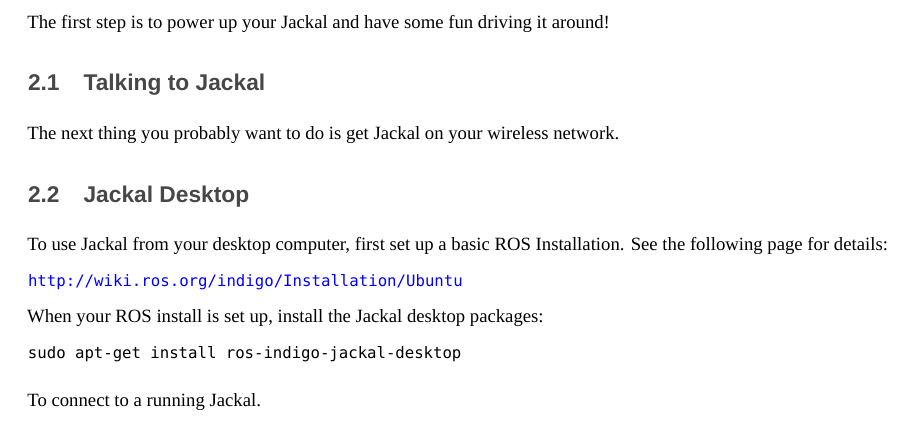
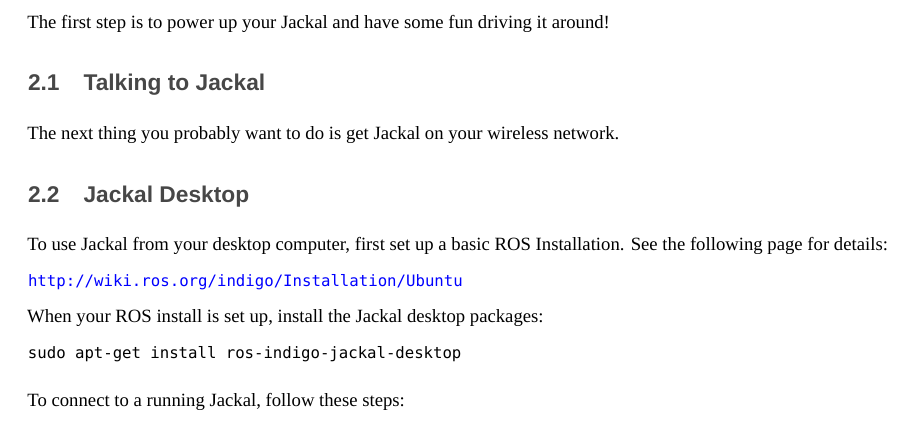
Before and after one commit to jackal/jackal-user-manual, a LaTeX document (test.tex, which reads clearpath-manual.cls): part of page 4 of 4, cut so that both start at the same text. Compiled offline with XeLaTeX; a missing font is replaced by an installed copy or a similar font.

Commit message:
Working extracted document class.

```diff
--- /dev/null
+++ b/clearpath-manual.cls
@@ -0,0 +1,88 @@
+\NeedsTeXFormat{LaTeX2e}
+\ProvidesClass{clearpathmanual}[2014/06/02 v1.0 Clearpath User Manual Class]
+
+% Passes and class options to the underlying article class
+\DeclareOption*{\PassOptionsToClass{\CurrentOption}{article}}
+\ProcessOptions
+
+\LoadClass[]{article}
+
+%% Setup typefaces
+
+\RequirePackage{microtype}
+\RequirePackage{fontspec}
+\RequirePackage{xltxtra,xunicode}
+\defaultfontfeatures{Mapping=tex-text,Scale=MatchLowercase}
+
+\setmainfont{DINPro}
+\setsansfont{DINPro}
+\setmonofont{Consolas}
+
+%% Define Clearpath colours
+
+\RequirePackage{color}
+\definecolor{orange}{RGB}{243,130,55}
+\definecolor{grey}{RGB}{71,71,71}
+
+%% Set up page formatting
+
+\RequirePackage[letterpaper, total={6.5in, 8in}, top=1.75in, left=1.25in]{geometry}
+\newcommand{\sectionbreak}{\clearpage\thispagestyle{plain}}
+\pagenumbering{arabic}
+
+%% Set up heading
+
+\RequirePackage{titlesec}
+\titleformat{\section}
+  {\normalfont\sffamily\fontsize{22pt}{8pt}\bfseries\color{orange}}{\thesection}{12pt}{\MakeUppercase}
+\titleformat{\subsection}
+  {\normalfont\sffamily\fontsize{14pt}{6pt}\bfseries\color{grey}}{\thesubsection}{12pt}{}
+
+%% Set up source code listings
+
+\usepackage{upquote}
+\usepackage{listings}
+\lstset{basicstyle=\ttfamily,breaklines=true}
+
+\usepackage{longtable}
+
+\usepackage{tikz}
+\usetikzlibrary{calc}
+\usepackage{graphicx}
+\usepackage[setpagesize=false, % page size defined by xetex
+            unicode=false, % unicode breaks when used with xetex
+            xetex]{hyperref}
+\hypersetup{colorlinks=true,urlcolor=blue}
+
+%% Clearpath watermark in the top right corner of each page
+
+\usepackage{background}
+\backgroundsetup{
+  scale=1,
+  angle=0,
+  opacity=1,
+  color=black,
+  contents={
+    \begin{tikzpicture}[remember picture,overlay]
+      \node at ([xshift=-1.8in,yshift=-1.0in] current page.north east)
+      {
+        \includegraphics[width=2.2in]{clearpath-logo.pdf}
+      }; % logo goes here
+    \end{tikzpicture}
+  }
+}
+
+\setlength{\parindent}{0pt}
+\setlength{\parskip}{6pt plus 2pt minus 1pt}
+\setlength{\emergencystretch}{3em}  % prevent overfull lines
+
+\newcommand{\manualcover}[1]{
+  \thispagestyle{empty}
+  \begin{tikzpicture}[remember picture,overlay]
+  \node[anchor=north west,inner sep=0pt] at ($(current page.north west)+(0cm,0cm)$) {
+    \includegraphics{#1}
+  };
+  \end{tikzpicture}
+}
+
+\endinput
--- a/test.tex
+++ b/test.tex
@@ -1,73 +1,4 @@
-\documentclass[]{article}
-
-%% Setup typefaces
-
-\usepackage{microtype}
-\usepackage{fontspec}
-\usepackage{xltxtra,xunicode}
-\defaultfontfeatures{Mapping=tex-text,Scale=MatchLowercase}
-
-\setmainfont{DINPro}
-\setsansfont{DINPro}
-\setmonofont{Consolas}
-
-%% Define Clearpath colours
-
-\usepackage{color}
-\definecolor{orange}{RGB}{243,130,55}
-\definecolor{grey}{RGB}{71,71,71}
-
-%% Set up page formatting
-
-\usepackage[letterpaper, total={6.5in, 8in}, top=1.75in, left=1.25in]{geometry}
-\newcommand{\sectionbreak}{\clearpage\thispagestyle{plain}}
-\pagenumbering{arabic}
-
-%% Set up heading
-
-\usepackage{titlesec}
-\titleformat{\section}
-  {\normalfont\sffamily\fontsize{22pt}{8pt}\bfseries\color{orange}}{\thesection}{12pt}{\MakeUppercase}
-\titleformat{\subsection}
-  {\normalfont\sffamily\fontsize{14pt}{6pt}\bfseries\color{grey}}{\thesubsection}{12pt}{}
-
-%% Set up source code listings
-
-\usepackage{upquote}
-\usepackage{listings}
-\lstset{basicstyle=\ttfamily,breaklines=true}
-
-\usepackage{longtable}
-
-\usepackage{tikz}
-\usetikzlibrary{calc}
-\usepackage{graphicx}
-\usepackage[setpagesize=false, % page size defined by xetex
-            unicode=false, % unicode breaks when used with xetex
-            xetex]{hyperref}
-\hypersetup{colorlinks=true,urlcolor=blue}
-
-%% Clearpath watermark in the top right corner of each page
-
-\usepackage{background}
-\backgroundsetup{
-  scale=1,
-  angle=0,
-  opacity=1,
-  color=black,
-  contents={
-    \begin{tikzpicture}[remember picture,overlay]
-      \node at ([xshift=-1.8in,yshift=-1.0in] current page.north east)
-      {
-        \includegraphics[width=2.2in]{clearpath-logo.pdf}
-      }; % logo goes here
-    \end{tikzpicture}
-  }
-}
-
-\setlength{\parindent}{0pt}
-\setlength{\parskip}{6pt plus 2pt minus 1pt}
-\setlength{\emergencystretch}{3em}  % prevent overfull lines
+\documentclass[]{clearpath-manual}
 
 \begin{document}
 
@@ -123,7 +48,7 @@
 sudo apt-get install ros-indigo-jackal-desktop
 \end{lstlisting}
 
-To connect to a running Jackal.
+To connect to a running Jackal, follow these steps:
 
 
 \end{document}
```
Also changed, not shown: test.tex (8 more changed lines).
